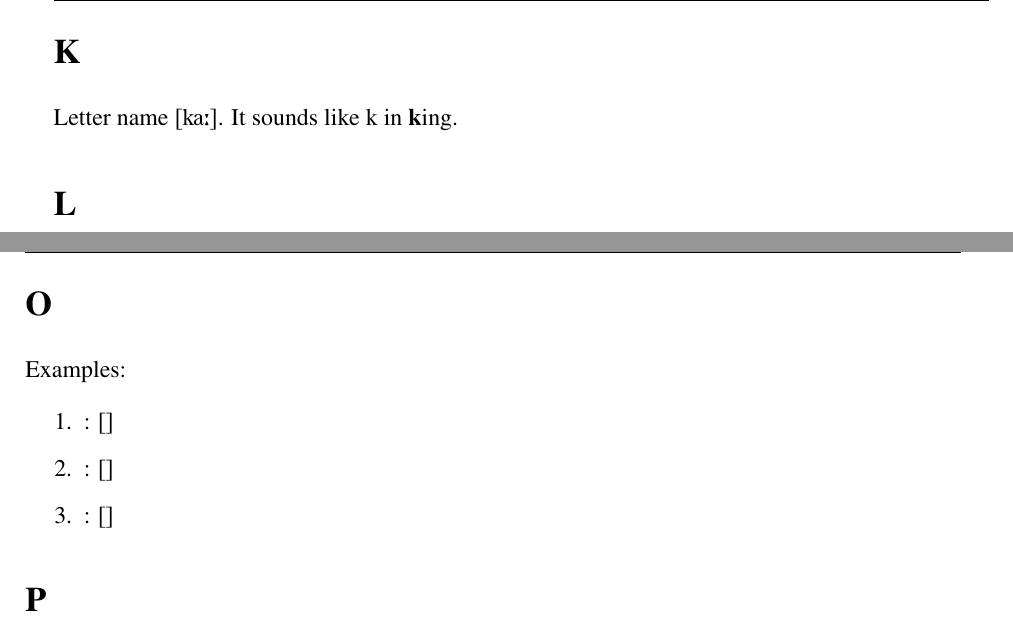
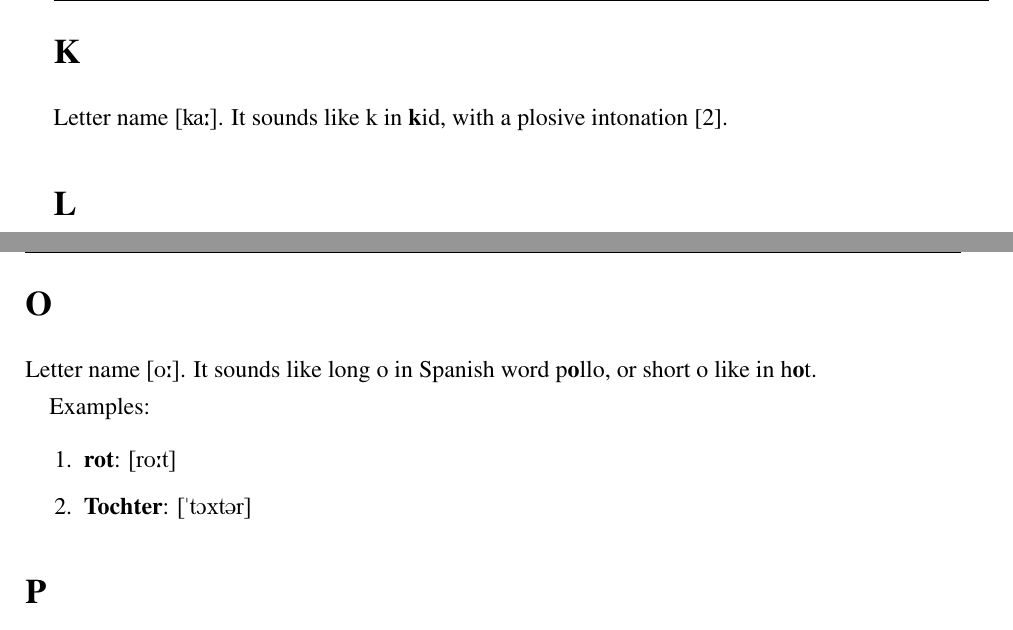
Before and after one commit to fernandomartinscardoso/deutsch, a LaTeX book (deutsch_proj/deutsch_proj.tex, which reads deutsch_proj/deutsch_proj_ch01.tex): two parts of pages 12 and 13 of 18, joined at a grey line, cut so that both start at the same text. Compiled offline with LaTeX, dvips and Ghostscript.

Commit message:
Completing German pronunciation guide from letter A to letter O, and first reference to plosive consonants

```diff
--- a/deutsch_proj/deutsch_proj_ch01.tex
+++ b/deutsch_proj/deutsch_proj_ch01.tex
@@ -245,7 +245,7 @@ In words of English origin, the original pronunciation of j is kept as in \textb
 \section*{K}
 \addcontentsline{toc}{section}{K}
 
-Letter name \textipa{[ka:]}. It sounds like k in \textbf{k}ing.
+Letter name \textipa{[ka:]}. It sounds like k in \textbf{k}id, with a plosive intonation \cite{hessen2008}.
 
 \section*{L}
 \addcontentsline{toc}{section}{L}
@@ -292,11 +292,12 @@ Examples:
 \section*{O}
 \addcontentsline{toc}{section}{O}
 
+Letter name \textipa{[o:]}. It sounds like long o in Spanish word p\textbf{o}llo, or short o like in h\textbf{o}t.
+
 Examples:
 \begin{enumerate}
-    \item \textbf{}: \textipa{[]}
-    \item \textbf{}: \textipa{[]}
-    \item \textbf{}: \textipa{[]}
+    \item \textbf{rot}: \textipa{[ro:t]}
+    \item \textbf{Tochter}: \textipa{["tOxt@r]}
 \end{enumerate}
 
 \section*{P}
```
Also changed, not shown: deutsch_proj/deutsch_proj_bib.bib (+8 -0 lines), deutsch_proj/deutsch_proj.bbl, deutsch_proj/deutsch_proj.pdf, 6 other files.
